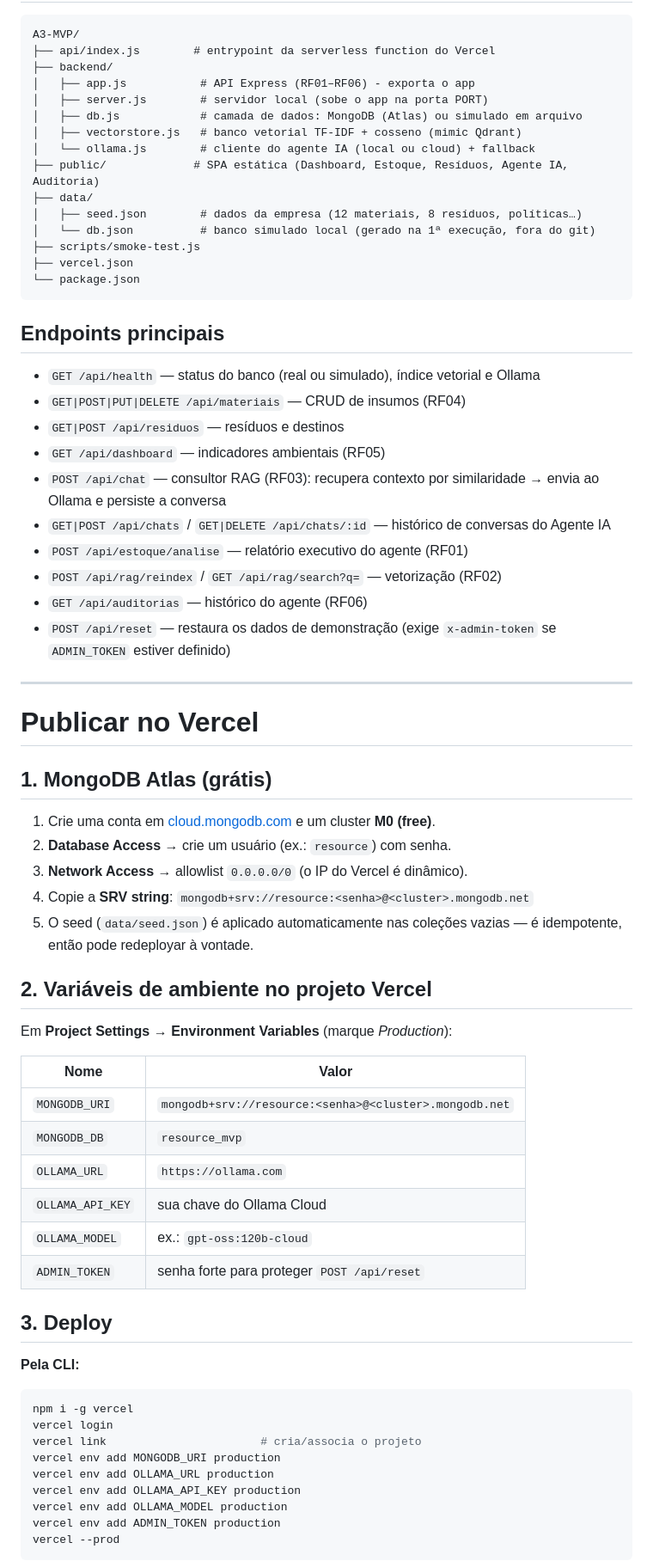
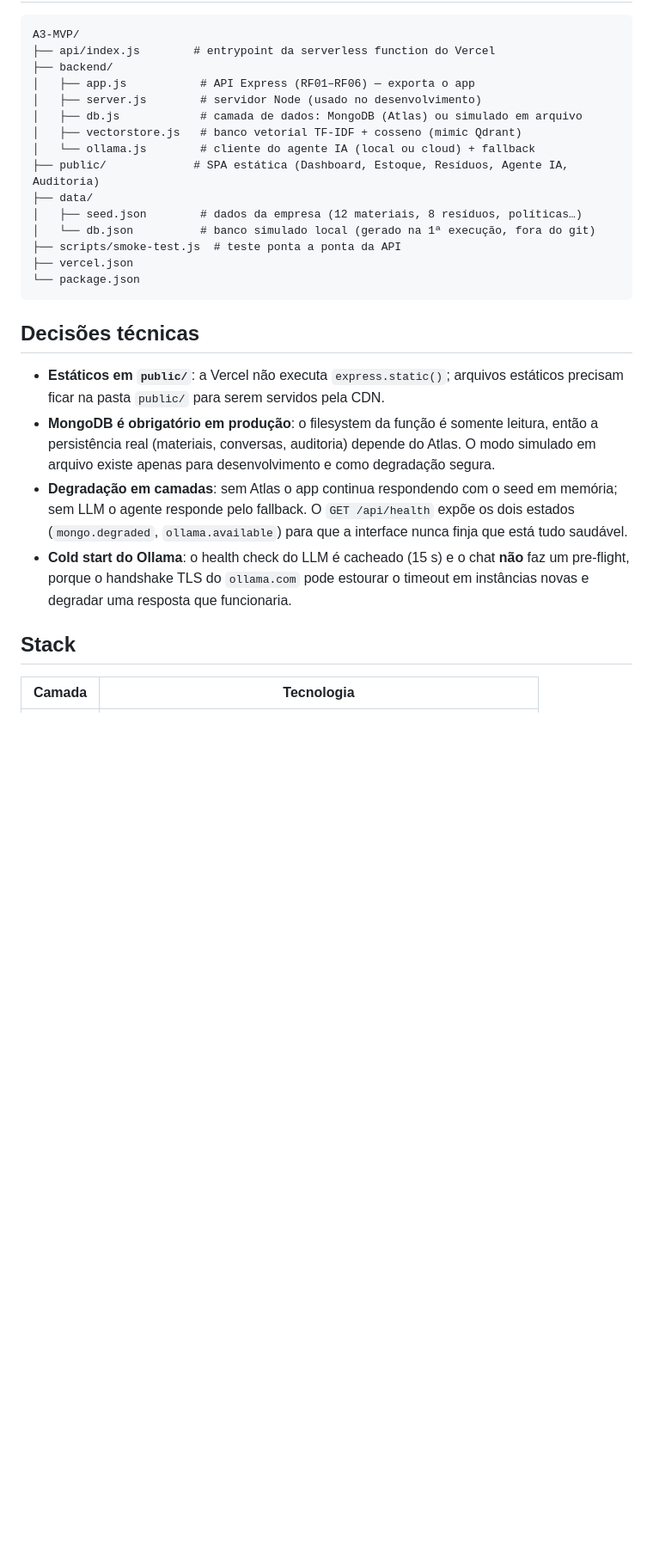
Before and after one commit to lfzorzetti-eng/A3-MVP-ReSource, a Markdown page: README.md, the part around one of its changes. Shown at 86% size. Drawn GitHub-style; blank space fills up the shorter version.

````diff
--- a/README.md
+++ b/README.md
@@ -75,8 +136,8 @@ Sem Ollama (nem cloud) o site continua funcionando: o agente responde por um fal
 A3-MVP/
 ├── api/index.js        # entrypoint da serverless function do Vercel
 ├── backend/
-│   ├── app.js           # API Express (RF01–RF06) - exporta o app
-│   ├── server.js        # servidor local (sobe o app na porta PORT)
+│   ├── app.js           # API Express (RF01–RF06) — exporta o app
+│   ├── server.js        # servidor Node (usado no desenvolvimento)
 │   ├── db.js            # camada de dados: MongoDB (Atlas) ou simulado em arquivo
 │   ├── vectorstore.js   # banco vetorial TF-IDF + cosseno (mimic Qdrant)
 │   └── ollama.js        # cliente do agente IA (local ou cloud) + fallback
@@ -84,62 +145,26 @@ A3-MVP/
 ├── data/
 │   ├── seed.json        # dados da empresa (12 materiais, 8 resíduos, políticas…)
 │   └── db.json          # banco simulado local (gerado na 1ª execução, fora do git)
-├── scripts/smoke-test.js
+├── scripts/smoke-test.js  # teste ponta a ponta da API
 ├── vercel.json
 └── package.json
 ```
 
-## Endpoints principais
+## Decisões técnicas
 
-- `GET /api/health` — status do banco (real ou simulado), índice vetorial e Ollama
-- `GET|POST|PUT|DELETE /api/materiais` — CRUD de insumos (RF04)
-- `GET|POST /api/residuos` — resíduos e destinos
-- `GET /api/dashboard` — indicadores ambientais (RF05)
-- `POST /api/chat` — consultor RAG (RF03): recupera contexto por similaridade → envia ao Ollama e persiste a conversa
-- `GET|POST /api/chats` / `GET|DELETE /api/chats/:id` — histórico de conversas do Agente IA
-- `POST /api/estoque/analise` — relatório executivo do agente (RF01)
-- `POST /api/rag/reindex` / `GET /api/rag/search?q=` — vetorização (RF02)
-- `GET /api/auditorias` — histórico do agente (RF06)
-- `POST /api/reset` — restaura os dados de demonstração (exige `x-admin-token` se `ADMIN_TOKEN` estiver definido)
+- **Estáticos em `public/`**: a Vercel não executa `express.static()`; arquivos estáticos precisam
+  ficar na pasta `public/` para serem servidos pela CDN.
+- **MongoDB é obrigatório em produção**: o filesystem da função é somente leitura, então a
+  persistência real (materiais, conversas, auditoria) depende do Atlas. O modo simulado em arquivo
+  existe apenas para desenvolvimento e como degradação segura.
+- **Degradação em camadas**: sem Atlas o app continua respondendo com o seed em memória; sem LLM o
+  agente responde pelo fallback. O `GET /api/health` expõe os dois estados (`mongo.degraded`,
+  `ollama.available`) para que a interface nunca finja que está tudo saudável.
+- **Cold start do Ollama**: o health check do LLM é cacheado (15 s) e o chat **não** faz um
+  pre-flight, porque o handshake TLS do `ollama.com` pode estourar o timeout em instâncias novas e
+  degradar uma resposta que funcionaria.
 
----
+## Stack
 
-# Publicar no Vercel
-
-## 1. MongoDB Atlas (grátis)
-
-1. Crie uma conta em [cloud.mongodb.com](https://cloud.mongodb.com) e um cluster **M0 (free)**.
-2. **Database Access** → crie um usuário (ex.: `resource`) com senha.
-3. **Network Access** → allowlist `0.0.0.0/0` (o IP do Vercel é dinâmico).
-4. Copie a **SRV string**: `mongodb+srv://resource:<senha>@<cluster>.mongodb.net`
-5. O seed (`data/seed.json`) é aplicado automaticamente nas coleções vazias — é idempotente, então pode redeployar à vontade.
-
-## 2. Variáveis de ambiente no projeto Vercel
-
-Em **Project Settings → Environment Variables** (marque *Production*):
-
-| Nome | Valor |
+| Camada | Tecnologia |
 |---|---|
-| `MONGODB_URI` | `mongodb+srv://resource:<senha>@<cluster>.mongodb.net` |
-| `MONGODB_DB` | `resource_mvp` |
-| `OLLAMA_URL` | `https://ollama.com` |
-| `OLLAMA_API_KEY` | sua chave do Ollama Cloud |
-| `OLLAMA_MODEL` | ex.: `gpt-oss:120b-cloud` |
-| `ADMIN_TOKEN` | senha forte para proteger `POST /api/reset` |
-
-## 3. Deploy
-
-**Pela CLI:**
-
-```bash
-npm i -g vercel
-vercel login
-vercel link                       # cria/associa o projeto
-vercel env add MONGODB_URI production
-vercel env add OLLAMA_URL production
-vercel env add OLLAMA_API_KEY production
-vercel env add OLLAMA_MODEL production
-vercel env add ADMIN_TOKEN production
-vercel --prod
-```
-
````
Also changed, not shown: other parts of README.md (+119 -81 lines).
